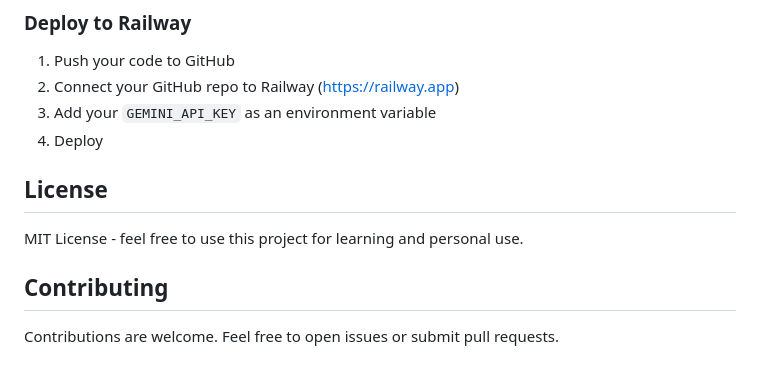
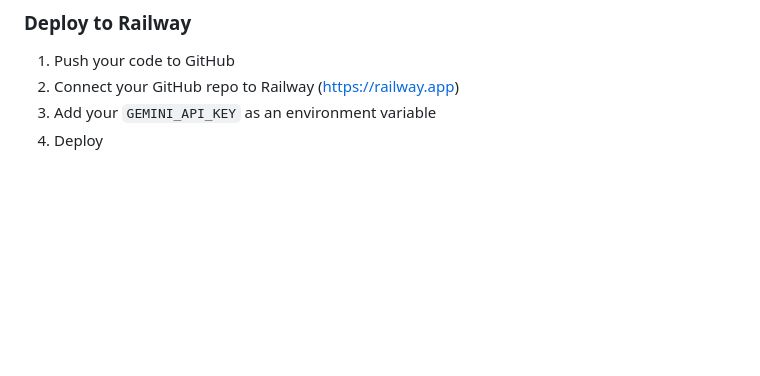
Before and after one commit to tvbibayan/CodeScribe2, a Markdown page: README.md, the part around the change. GitHub-like rendering; blank space fills up the shorter version.

Commit message:
Remove license and contributing sections

```diff
--- a/README.md
+++ b/README.md
@@ -121,11 +121,3 @@ The application uses the following environment variables:
 2. Connect your GitHub repo to Railway (https://railway.app)
 3. Add your `GEMINI_API_KEY` as an environment variable
 4. Deploy
-
-## License
-
-MIT License - feel free to use this project for learning and personal use.
-
-## Contributing
-
-Contributions are welcome. Feel free to open issues or submit pull requests.
```
